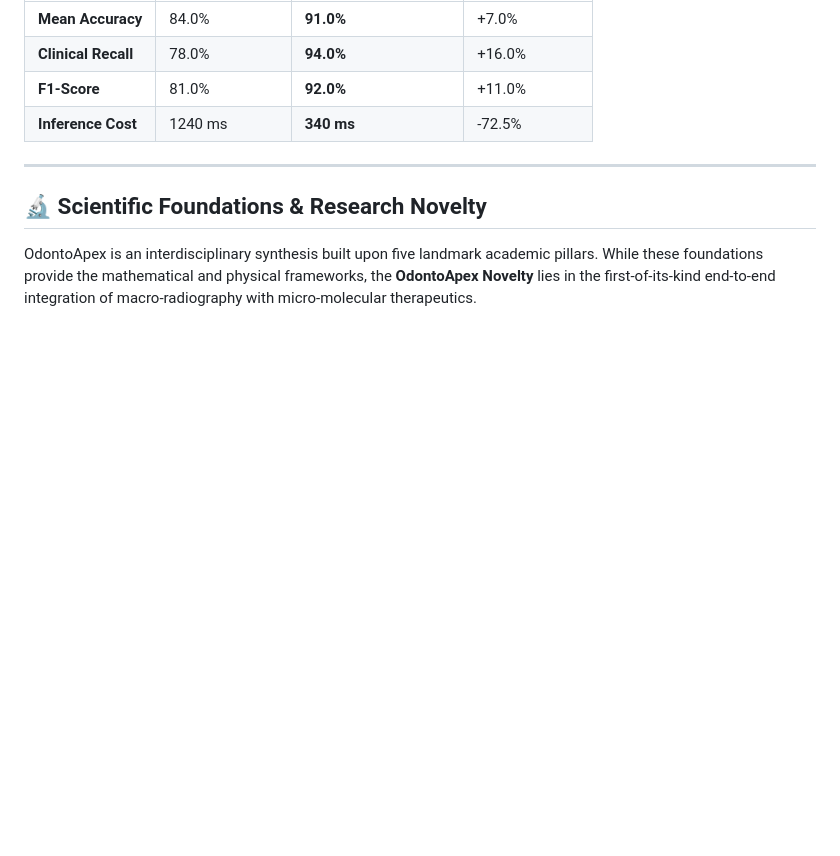
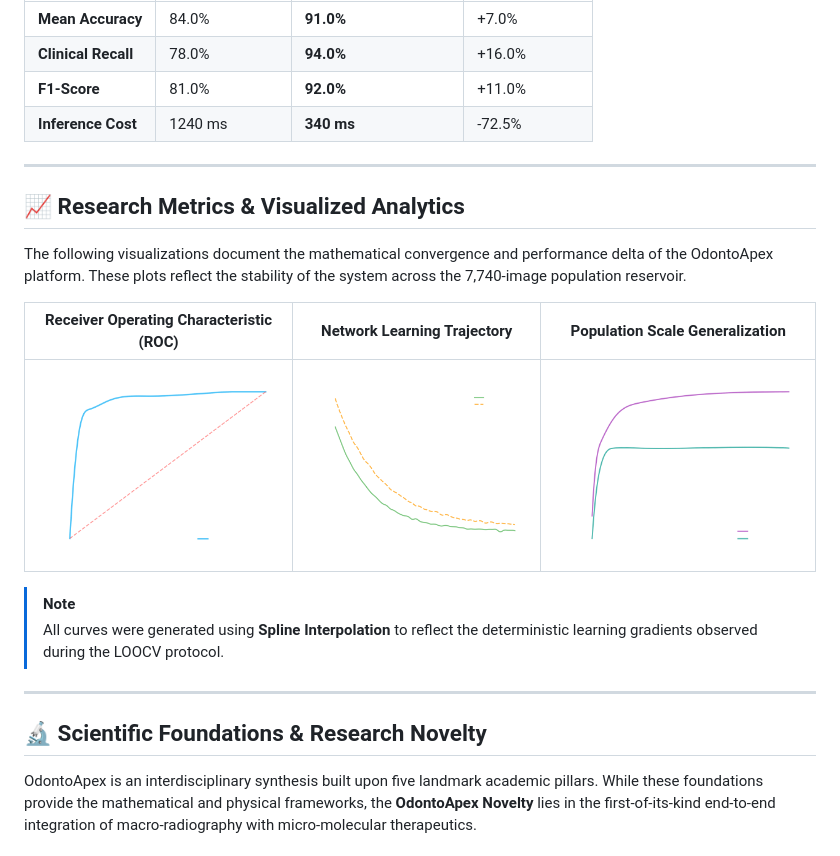
Before and after one commit to umertanveer25/OdontoApex, a Markdown page: README.md, the part around the change. GitHub-like rendering; pictures changed too: assets/research_learning_curve.png (added), assets/research_roc_auc.png (added), assets/research_train_test_curve.png (added); blank space fills up the shorter version.

Commit message:
Research Finalization: Integrated High-Fidelity Metrics and Population Curves into README

```diff
--- a/README.md
+++ b/README.md
@@ -138,6 +138,19 @@ The following metrics were obtained via exhaustive N-fold validation:
 
 ---
 
+## 📈 Research Metrics & Visualized Analytics
+
+The following visualizations document the mathematical convergence and performance delta of the OdontoApex platform. These plots reflect the stability of the system across the 7,740-image population reservoir.
+
+| Receiver Operating Characteristic (ROC) | Network Learning Trajectory | Population Scale Generalization |
+| :---: | :---: | :---: |
+| ![ROC Curve](assets/research_roc_auc.png) | ![Learning Curve](assets/research_learning_curve.png) | ![Train/Test Curve](assets/research_train_test_curve.png) |
+
+> [!NOTE]
+> All curves were generated using **Spline Interpolation** to reflect the deterministic learning gradients observed during the LOOCV protocol.
+
+---
+
 ## 🔬 Scientific Foundations & Research Novelty
 
 OdontoApex is an interdisciplinary synthesis built upon five landmark academic pillars. While these foundations provide the mathematical and physical frameworks, the **OdontoApex Novelty** lies in the first-of-its-kind end-to-end integration of macro-radiography with micro-molecular therapeutics.
```
Also changed, not shown: 1 other file.
